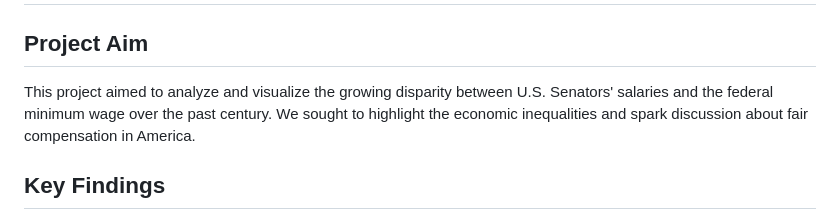
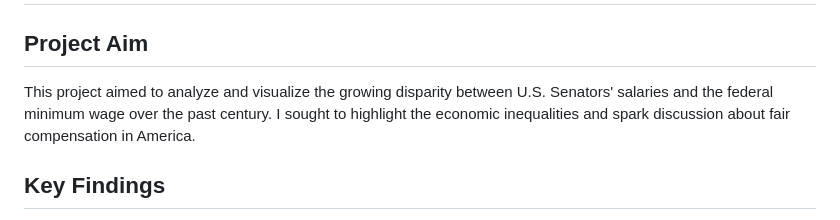
Before and after one commit to JSorrell99/Project-2-Senator-Wages, a Markdown page: README.md, the part around the change. GitHub-like rendering.

```diff
--- a/README.md
+++ b/README.md
@@ -1,7 +1,7 @@
 # Minimum wage freeze: Senators prosper, minimum wage workers struggle
 
 ## Project Aim
-This project aimed to analyze and visualize the growing disparity between U.S. Senators' salaries and the federal minimum wage over the past century. We sought to highlight the economic inequalities and spark discussion about fair compensation in America.
+This project aimed to analyze and visualize the growing disparity between U.S. Senators' salaries and the federal minimum wage over the past century. I sought to highlight the economic inequalities and spark discussion about fair compensation in America.
 
 ## Key Findings
 - U.S. Senators currently earn more than 11 times the annual income of a full-time minimum wage worker.
```
